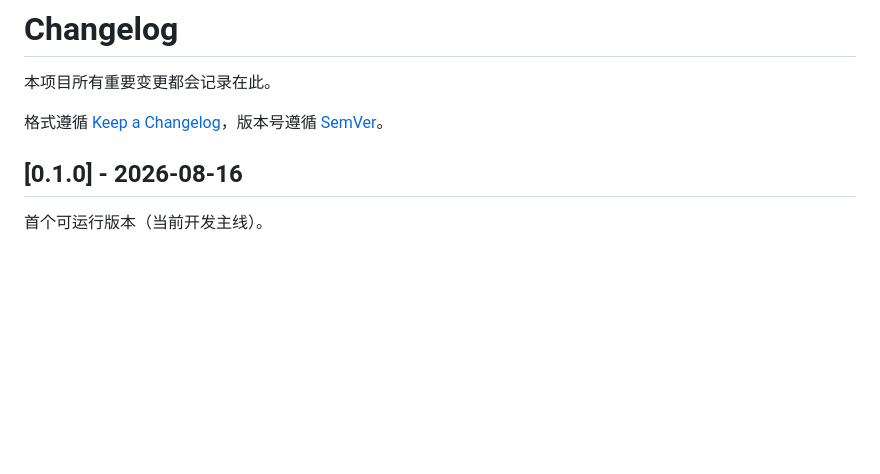
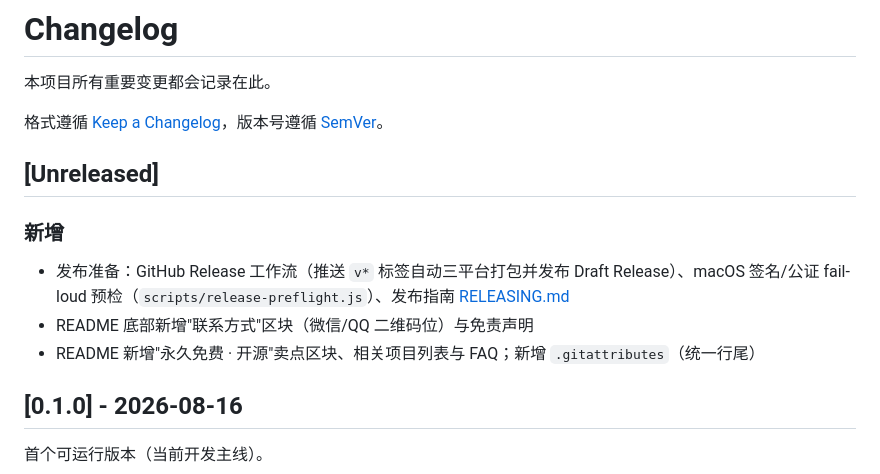
Before and after one commit to feely0208/deepwhale-desktop, a Markdown page: CHANGELOG.md, the part around the change. GitHub-like rendering; blank space fills up the shorter version.

```diff
--- a/CHANGELOG.md
+++ b/CHANGELOG.md
@@ -3,6 +3,13 @@
 本项目所有重要变更都会记录在此。
 
 格式遵循 [Keep a Changelog](https://keepachangelog.com/zh-CN/1.1.0/)，版本号遵循 [SemVer](https://semver.org/lang/zh-CN/)。
+
+## [Unreleased]
+
+### 新增
+- 发布准备：GitHub Release 工作流（推送 `v*` 标签自动三平台打包并发布 Draft Release）、macOS 签名/公证 fail-loud 预检（`scripts/release-preflight.js`）、发布指南 [RELEASING.md](RELEASING.md)
+- README 底部新增"联系方式"区块（微信/QQ 二维码位）与免责声明
+- README 新增"永久免费 · 开源"卖点区块、相关项目列表与 FAQ；新增 `.gitattributes`（统一行尾）
 
 ## [0.1.0] - 2026-08-16
 
```
Also changed, not shown: README.md (+72 -3 lines), RELEASING.md (added, +98 -0 lines), assets/contact-qq.jpg (added), assets/contact-wechat.png (added), 7 other files.
